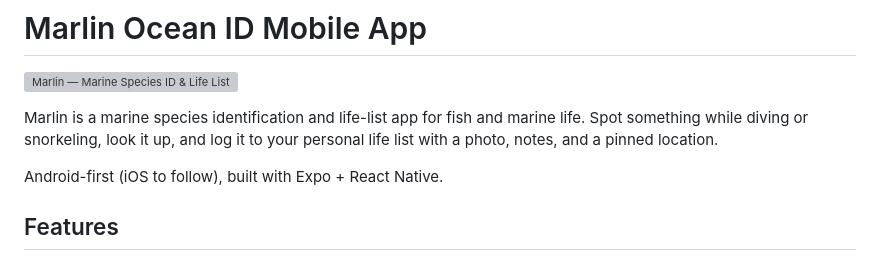
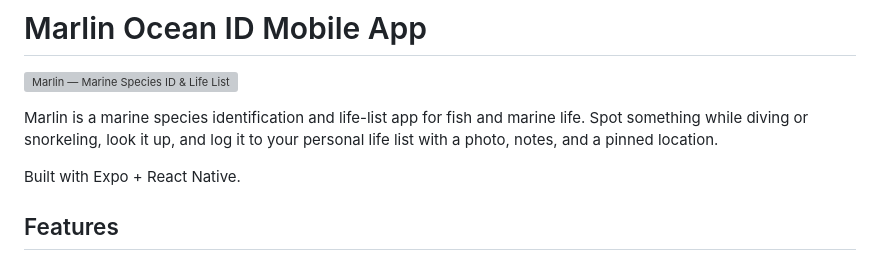
Before and after one commit to fwille/marlin, a Markdown page: README.md, the part around the change. Drawn GitHub-style; grey boxes are pictures that could not be loaded.

Commit message:
docs: remove Android-first/iOS-later language
Co-Authored-By: Claude Sonnet 4.6 <noreply@anthropic.com>

```diff
--- a/README.md
+++ b/README.md
@@ -4,7 +4,7 @@
 
 Marlin is a marine species identification and life-list app for fish and marine life. Spot something while diving or snorkeling, look it up, and log it to your personal life list with a photo, notes, and a pinned location.
 
-Android-first (iOS to follow), built with Expo + React Native.
+Built with Expo + React Native.
 
 ## Features
 
```
Also changed, not shown: CLAUDE.md (+1 -1 lines).
